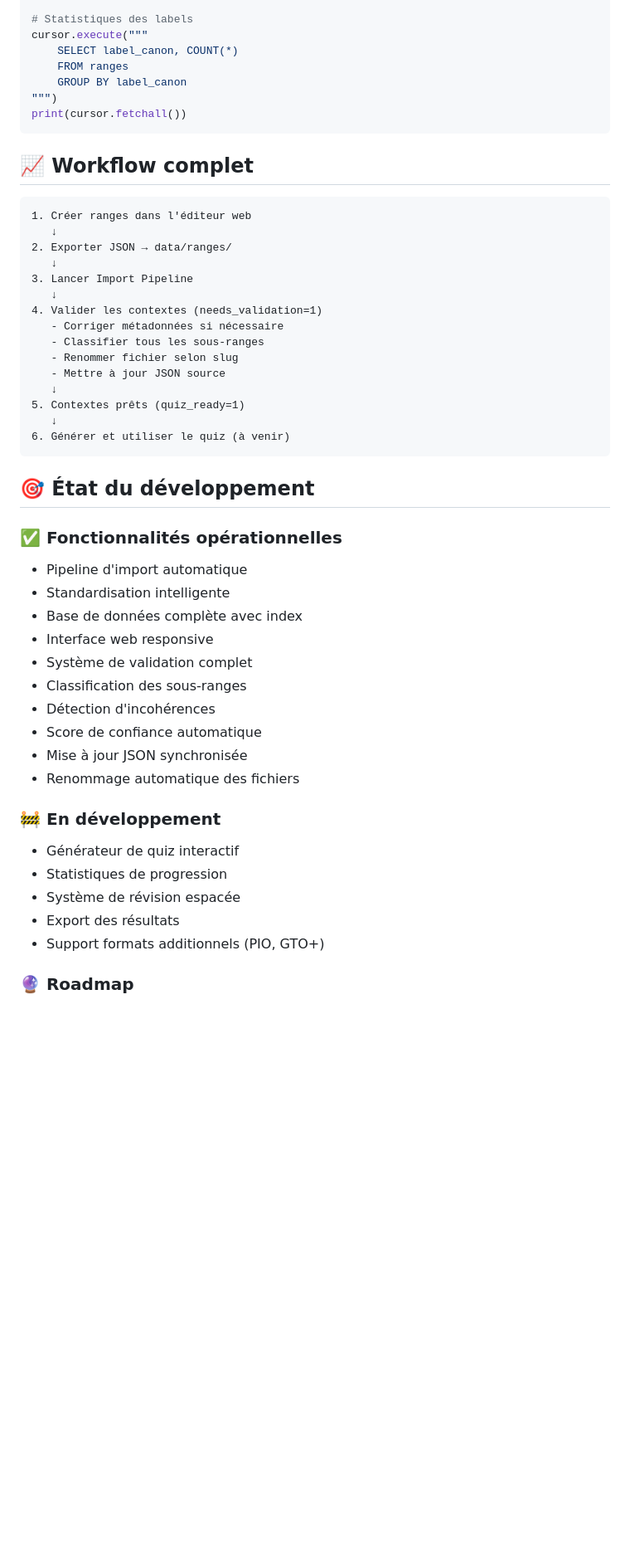
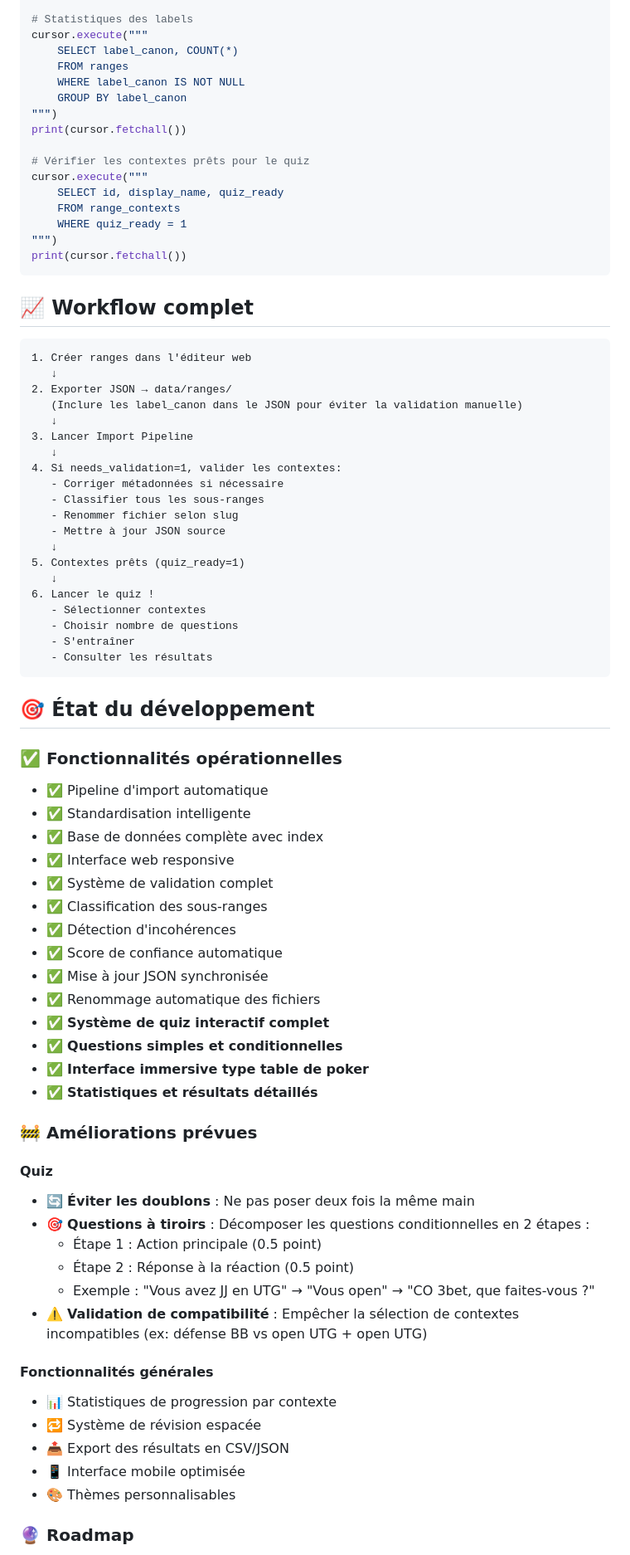
Before and after one commit to w0uf/poker-training, a Markdown page: README.md, the part around the change printed below. Shown: that part at 83% size. GitHub-like rendering; blank space fills up the shorter version.

Commit message:
Update README.md 10/10/2025

````diff
--- a/README.md
+++ b/README.md
@@ -439,7 +527,16 @@ print(cursor.fetchall())
 cursor.execute("""
     SELECT label_canon, COUNT(*)
     FROM ranges
+    WHERE label_canon IS NOT NULL
     GROUP BY label_canon
+""")
+print(cursor.fetchall())
+
+# Vérifier les contextes prêts pour le quiz
+cursor.execute("""
+    SELECT id, display_name, quiz_ready
+    FROM range_contexts
+    WHERE quiz_ready = 1
 """)
 print(cursor.fetchall())
 ```
@@ -450,10 +547,11 @@ print(cursor.fetchall())
 1. Créer ranges dans l'éditeur web
    ↓
 2. Exporter JSON → data/ranges/
+   (Inclure les label_canon dans le JSON pour éviter la validation manuelle)
    ↓
 3. Lancer Import Pipeline
    ↓
-4. Valider les contextes (needs_validation=1)
+4. Si needs_validation=1, valider les contextes:
    - Corriger métadonnées si nécessaire
    - Classifier tous les sous-ranges
    - Renommer fichier selon slug
@@ -461,31 +559,48 @@ print(cursor.fetchall())
    ↓
 5. Contextes prêts (quiz_ready=1)
    ↓
-6. Générer et utiliser le quiz (à venir)
+6. Lancer le quiz !
+   - Sélectionner contextes
+   - Choisir nombre de questions
+   - S'entraîner
+   - Consulter les résultats
 ```
 
 ## 🎯 État du développement
 
 ### ✅ Fonctionnalités opérationnelles
 
-- Pipeline d'import automatique
-- Standardisation intelligente
-- Base de données complète avec index
-- Interface web responsive
-- Système de validation complet
-- Classification des sous-ranges
-- Détection d'incohérences
-- Score de confiance automatique
-- Mise à jour JSON synchronisée
-- Renommage automatique des fichiers
+- ✅ Pipeline d'import automatique
+- ✅ Standardisation intelligente
+- ✅ Base de données complète avec index
+- ✅ Interface web responsive
+- ✅ Système de validation complet
+- ✅ Classification des sous-ranges
+- ✅ Détection d'incohérences
+- ✅ Score de confiance automatique
+- ✅ Mise à jour JSON synchronisée
+- ✅ Renommage automatique des fichiers
+- ✅ **Système de quiz interactif complet**
+- ✅ **Questions simples et conditionnelles**
+- ✅ **Interface immersive type table de poker**
+- ✅ **Statistiques et résultats détaillés**
 
-### 🚧 En développement
+### 🚧 Améliorations prévues
 
-- Générateur de quiz interactif
-- Statistiques de progression
-- Système de révision espacée
-- Export des résultats
-- Support formats additionnels (PIO, GTO+)
+#### Quiz
+- 🔄 **Éviter les doublons** : Ne pas poser deux fois la même main
+- 🎯 **Questions à tiroirs** : Décomposer les questions conditionnelles en 2 étapes :
+  - Étape 1 : Action principale (0.5 point)
+  - Étape 2 : Réponse à la réaction (0.5 point)
+  - Exemple : "Vous avez JJ en UTG" → "Vous open" → "CO 3bet, que faites-vous ?"
+- ⚠️ **Validation de compatibilité** : Empêcher la sélection de contextes incompatibles (ex: défense BB vs open UTG + open UTG)
+
+#### Fonctionnalités générales
+- 📊 Statistiques de progression par contexte
+- 🔁 Système de révision espacée
+- 📤 Export des résultats en CSV/JSON
+- 📱 Interface mobile optimisée
+- 🎨 Thèmes personnalisables
 
 ### 🔮 Roadmap
 
````
Also changed, not shown: other parts of README.md (+153 -61 lines).
